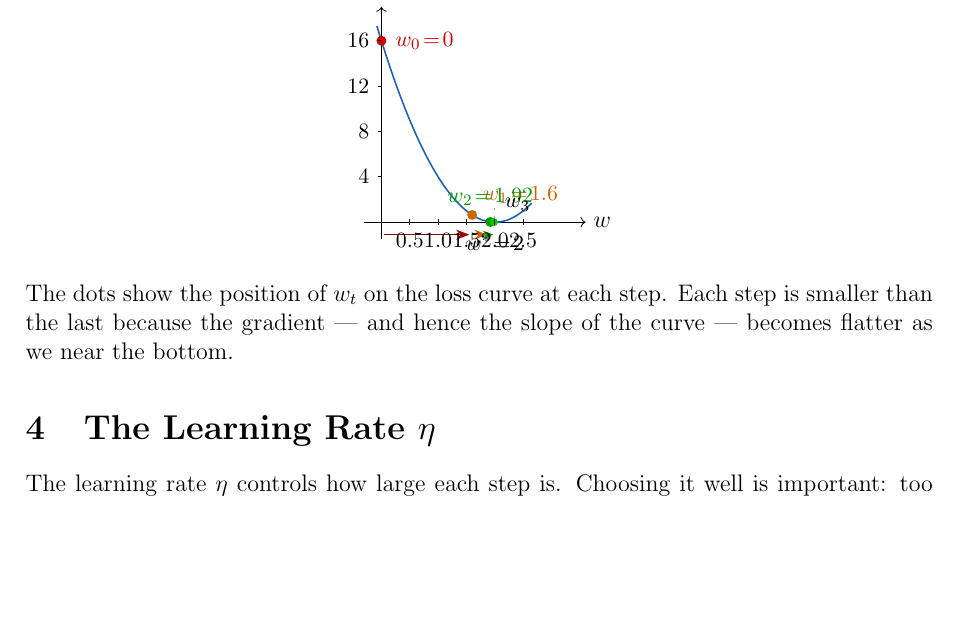
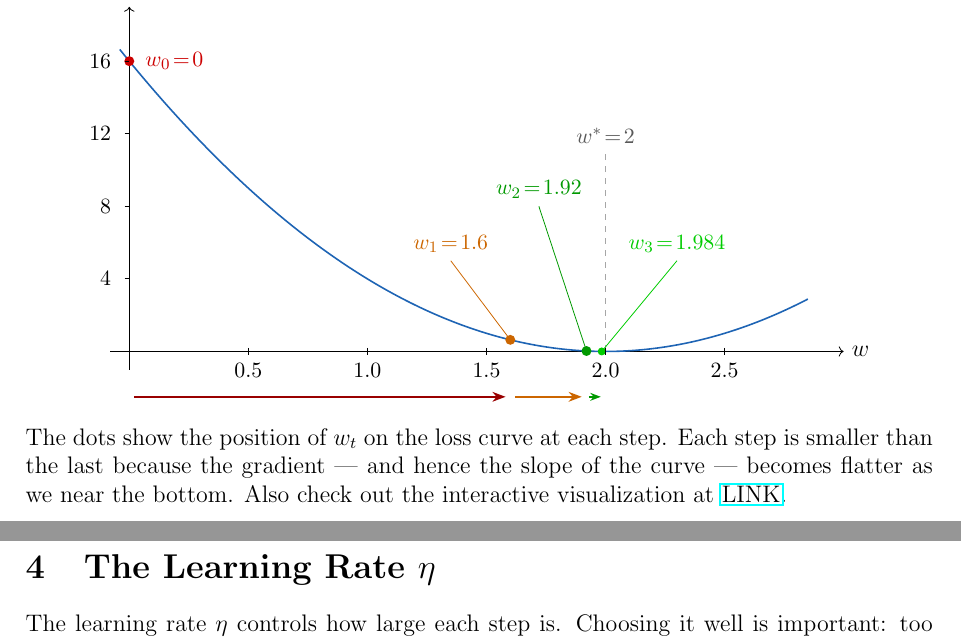
Before and after one commit to ie-ai-class/lectures-im-69, a LaTeX document (src/T03_ffn_basics/S2/_gradient_descent.tex): part of page 3 of 4 before the commit and two parts of pages 3 and 4 of 4 after it, the two joined at a grey line, cut so that both start at the same text, the shorter picture padded with empty space. Compiled offline with pdfLaTeX.

Commit message:
Improve formatting and clarity in gradient descent documentation

```diff
--- a/src/T03_ffn_basics/S2/_gradient_descent.tex
+++ b/src/T03_ffn_basics/S2/_gradient_descent.tex
@@ -152,18 +152,18 @@ become smaller as we approach the minimum.
 \subsection{Visualising the Descent}
 
 \begin{center}
-\begin{tikzpicture}[scale=1.0]
+  \begin{tikzpicture}[x=4.2cm, y=1.6cm]
     % ── Axes ──────────────────────────────────────────────────────────────────
-  \draw[->] (-0.3, 0) -- (3.6, 0) node[right] {$w$};
-  \draw[->] (0, -0.3) -- (0, 3.8) node[above] {$J(w)$};
+    \draw[->] (-0.08, 0) -- (3.0, 0) node[right] {$w$};
+    \draw[->] (0, -0.2) -- (0, 3.8) node[above] {$J(w)$};
 
-  % ── Parabola: J(w)=(4-2w)^2, plotted as y=(4-2x)^2/5 for x in [-0.1,2.7] ─
-  \draw[thick, mainblue, domain=-0.08:2.65, samples=120]
+    % ── Parabola: J(w)=(4-2w)^2, plotted as y=(4-2x)^2/5 ─────────────────────
+    \draw[thick, mainblue, domain=-0.04:2.85, samples=150]
     plot (\x, {(4 - 2*\x)^2 / 5});
 
     % ── Minimum marker ────────────────────────────────────────────────────────
-  \draw[dashed, gray!70] (2, 0) -- (2, 0.25);
-  \node[below] at (2, -0.08) {\small $w^*\!=\!2$};
+    \draw[dashed, gray!70] (2, 0) -- (2, 2.2);
+    \node[above, gray!70!black] at (2, 2.2) {\small $w^*\!=\!2$};
 
     % ── Step points (x = w, y = J/5) ─────────────────────────────────────────
     % w0=0:    J=16,     y=3.20
@@ -175,37 +175,40 @@ become smaller as we approach the minimum.
     \fill[green!60!black]    (1.92,0.005) circle (2.5pt);
     \fill[green!80!black]    (1.984,0.0002) circle (2pt);
 
-  % ── Labels ────────────────────────────────────────────────────────────────
-  \node[right=3pt, red!80!black]    at (0,   3.20)  {\small $w_0\!=\!0$};
-  \node[above right=2pt, orange!80!black] at (1.6, 0.128) {\small $w_1\!=\!1.6$};
-  \node[above=4pt, green!60!black]  at (1.92,0.005) {\small $w_2\!=\!1.92$};
-  \node[above right=2pt]            at (1.984,0.0002){\small $w_3$};
-
-  % ── Progress arrows along x-axis ─────────────────────────────────────────
-  \draw[-{Stealth[scale=1.0]}, thick, red!60!black]
-    (0.05, -0.22) -- (1.55, -0.22);
-  \draw[-{Stealth[scale=1.0]}, thick, orange!80!black]
-    (1.65, -0.22) -- (1.87, -0.22);
-  \draw[-{Stealth[scale=0.8]}, thick, green!60!black]
-    (1.925,-0.22) -- (1.975,-0.22);
+    % ── Labels (leader lines keep the clustered points readable) ─────────────
+    \node[right=4pt, red!80!black] at (0, 3.20) {\small $w_0\!=\!0$};
+    \draw[orange!80!black, thin] (1.6, 0.128) -- (1.35, 1.0)
+    node[above, orange!80!black] {\small $w_1\!=\!1.6$};
+    \draw[green!60!black, thin] (1.92, 0.005) -- (1.72, 1.6)
+    node[above, green!60!black] {\small $w_2\!=\!1.92$};
+    \draw[green!80!black, thin] (1.984, 0.0002) -- (2.3, 1.0)
+    node[above, green!80!black] {\small $w_3\!=\!1.984$};
 
     % ── Y-axis ticks ─────────────────────────────────────────────────────────
     \foreach \jval/\ypos in {4/0.8, 8/1.6, 12/2.4, 16/3.2} {
-    \draw (-0.06, \ypos) -- (0, \ypos)
-      node[left=2pt] {\small \jval};
+        \draw (-0.02, \ypos) -- (0, \ypos)
+        node[left=5pt] {\small \jval};
       }
 
     % ── X-axis ticks ─────────────────────────────────────────────────────────
     \foreach \xval in {0.5, 1.0, 1.5, 2.0, 2.5} {
-    \draw (\xval, 0.05) -- (\xval, -0.05)
+        \draw (\xval, 0.04) -- (\xval, -0.04)
         node[below] {\small \xval};
       }
+
+    % ── Progress arrows (below the tick labels) ──────────────────────────────
+    \draw[-{Stealth[scale=1.0]}, thick, red!60!black]
+    (0.02, -0.5) -- (1.58, -0.5);
+    \draw[-{Stealth[scale=1.0]}, thick, orange!80!black]
+    (1.62, -0.5) -- (1.90, -0.5);
+    \draw[-{Stealth[scale=0.8]}, thick, green!60!black]
+    (1.93, -0.5) -- (1.98, -0.5);
   \end{tikzpicture}
 \end{center}
 
 The dots show the position of $w_t$ on the loss curve at each step.
 Each step is smaller than the last because the gradient --- and hence the
-slope of the curve --- becomes flatter as we near the bottom.
+slope of the curve --- becomes flatter as we near the bottom.  Also check out the interactive visualization at \href{https://algomaster.io/animations/ai-ml/ml-gradient-descent}{LINK}.
 
 % ══════════════════════════════════════════════════════════════════════════════
 \section{The Learning Rate $\eta$}
```
Also changed, not shown: src/T03_ffn_basics/S2/_gradient_descent.pdf, src/T03_ffn_basics/S2/_gradient_descent.tex (20 more changed lines). Lines whose indentation alone changed are shown as unchanged.
